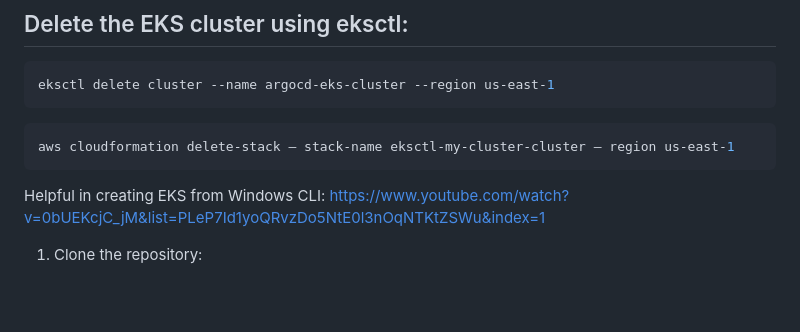
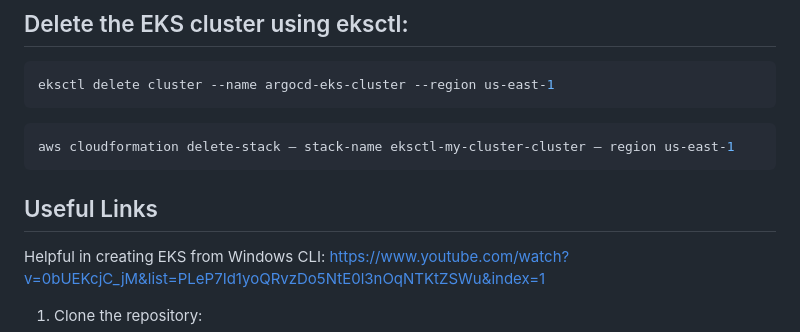
Before and after one commit to Gerardbulky/flask-argocd-project, a Markdown page: README.md, the part around the change. GitHub-like rendering; blank space fills up the shorter version.

````diff
--- a/README.md
+++ b/README.md
@@ -534,7 +534,7 @@ eksctl delete cluster --name argocd-eks-cluster --region us-east-1
 ```sh
 aws cloudformation delete-stack — stack-name eksctl-my-cluster-cluster — region us-east-1
 ```
-
+## Useful Links
 Helpful in creating EKS from Windows CLI: https://www.youtube.com/watch?v=0bUEKcjC_jM&list=PLeP7Id1yoQRvzDo5NtE0l3nOqNTKtZSWu&index=1
 
 
````
